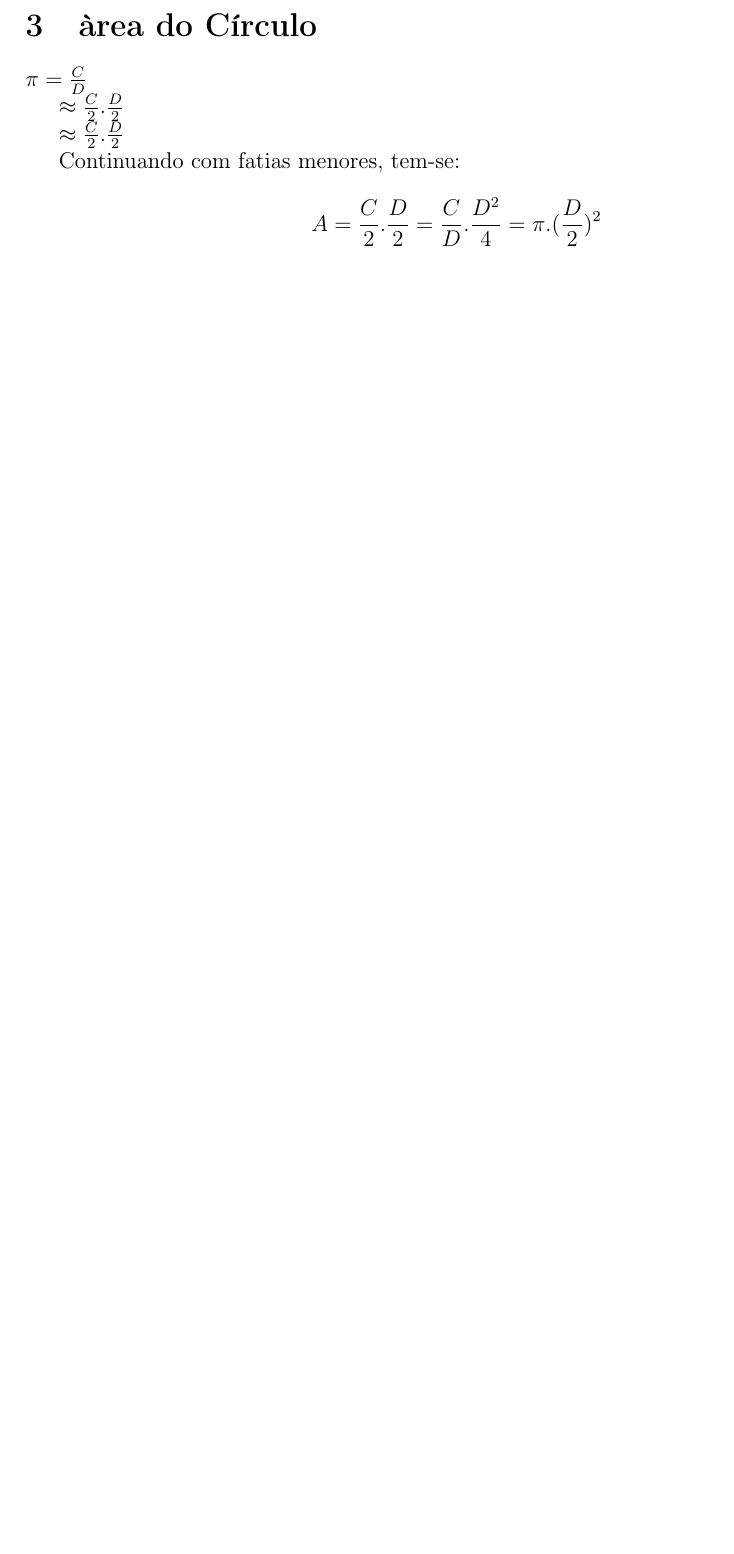
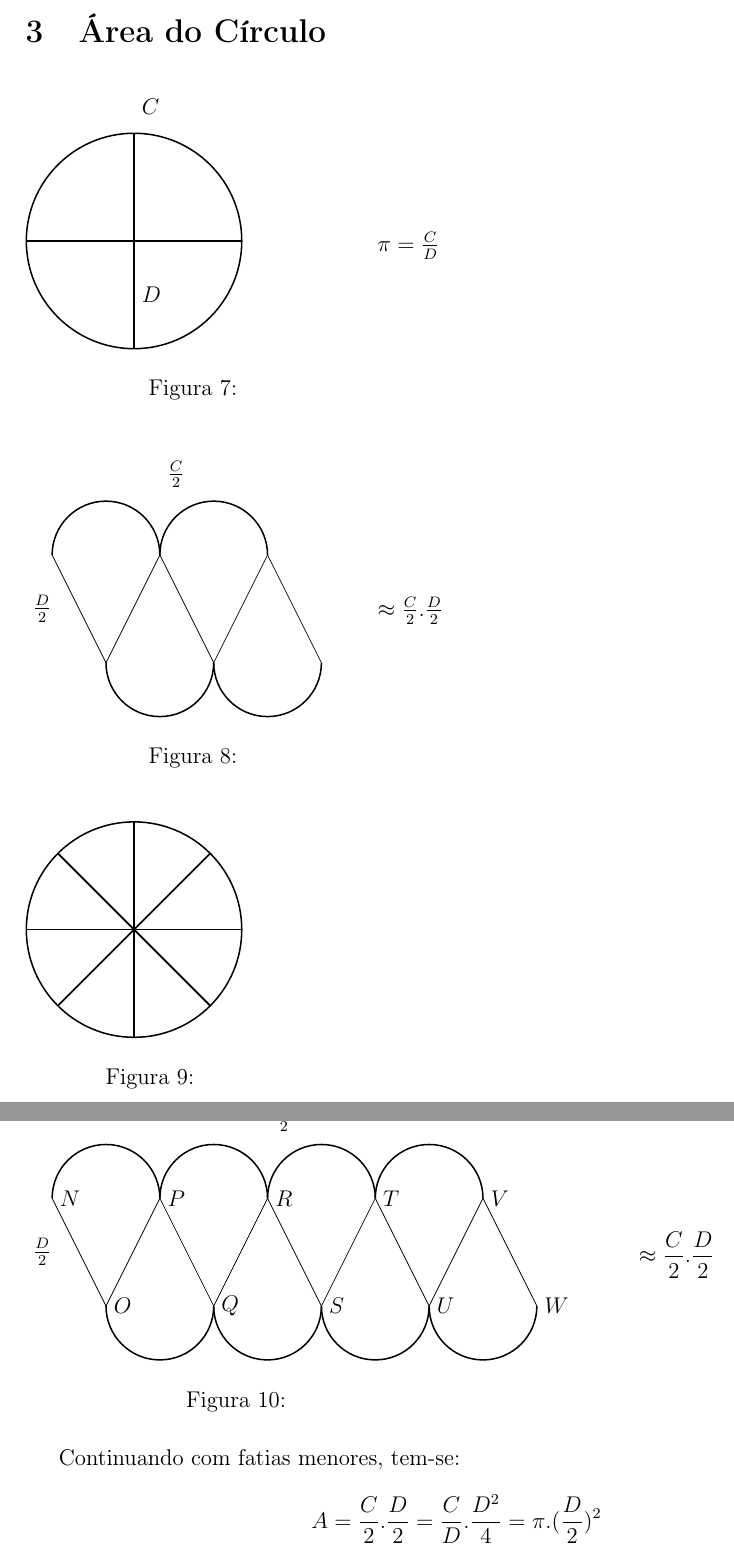
Before and after one commit to NicoleNishi/Aproximacao-Pi, a LaTeX document (Transcricao 1-9.tex): part of page 5 of 7 before the commit and two parts of pages 5 and 6 of 8 after it, the two joined at a grey line, cut so that both start at the same text, the shorter picture padded with empty space. Compiled offline with pdfLaTeX.

Commit message:
Até a figura 10 está feito

```diff
--- a/Transcricao 1-9.tex
+++ b/Transcricao 1-9.tex
@@ -265,13 +304,122 @@ $\therefore$ \underline{absurdo} ou n = 1 em cujo caso $N = m^2$ quadrado perfei
 \newpage
 
 %%%%%%%%%%%%%%%%%%%%%%%%%%%%%%%%%%%%% Página 5 %%%%%%%%%%%%%%%%%%%%%%%%%%%%%%%%%%%%%%%%
-\section{àrea do Círculo}
+\section{Área do Círculo}
 
-$\pi = \frac{C}{D}$
+%%%%%%%%%%%%%%%%%%%%%%%%%%%%%%%%%%%%% Figura 7 %%%%%%%%%%%%%%%%%%%%%%%%%%%%%%%%%%%%%%%%
+\begin{figure} [h!]
+    \begin{minipage}[!] {0.4\linewidth}
+        \begin{tikzpicture}
+            \coordinate[label=right:$C$] (C) at (0,2.5);
+            \coordinate[label=right:$D$] (D) at (0,-1);
 
-$\approx\frac{C}{2}.\frac{D}{2}$
+            \draw[thick] (0, 0) circle (2);
 
-$\approx\frac{C}{2}.\frac{D}{2}$
+            \draw[thick] (T) -- (U);
+            \draw[thick] (V) -- (W);
+        \end{tikzpicture}
+        \caption{}
+    \end{minipage}
+    \begin{minipage}[!] {0.4\linewidth}
+        $\pi = \frac{C}{D}$
+    \end{minipage}
+\end{figure}
+
+%%%%%%%%%%%%%%%%%%%%%%%%%%%%%%%%%%%%% Figura 8 %%%%%%%%%%%%%%%%%%%%%%%%%%%%%%%%%%%%%%%%
+\begin{figure} [h!]
+
+    \begin{minipage}[!] {0.4\linewidth}
+        \begin{tikzpicture}
+            \def\R{1}
+
+            \coordinate(N) at (0,0);
+            \coordinate(O) at (1,-2);
+            \coordinate(P) at (2,0);
+            \coordinate(Q) at (3,-2);
+            \coordinate(R) at (4,0);
+            \coordinate(S) at (5,-2);
+            \coordinate[label=right:$\frac{D}{2}$] (D) at (-0.5,-1);
+            \coordinate[label=right:$\frac{C}{2}$] (C) at (2,1.5);
+
+            \draw[] (N) -- (O);
+            \draw[] (O) -- (P);
+            \draw[] (P) -- (Q);
+            \draw[] (Q) -- (R);
+            \draw[] (R) -- (S);
+
+            \draw[thick] (2,0) arc[start angle=0, end angle=180, radius=\R];
+            \draw[thick] (1,-2) arc[start angle=180, end angle=360, radius=\R];
+            \draw[thick] (4,0) arc[start angle=0, end angle=180, radius=\R];
+            \draw[thick] (3,-2) arc[start angle=180, end angle=360, radius=\R];
+
+        \end{tikzpicture}
+        \caption{}
+    \end{minipage}
+    \begin{minipage}[!] {0.4\linewidth}
+        $\approx\frac{C}{2}.\frac{D}{2}$
+    \end{minipage}
+\end{figure}
+%%%%%%%%%%%%%%%%%%%%%%%%%%%%%%%%%%%%% Figura 9 %%%%%%%%%%%%%%%%%%%%%%%%%%%%%%%%%%%%%%%%
+\begin{figure} [h!]
+    \begin{minipage}[!] {0.3\linewidth}
+        \begin{tikzpicture}
+
+        \draw[thick] (0,0) circle (2);
+
+        \foreach \i in {0,1,...,7} {
+            \draw[thick] (0,0) -- ({2*cos(360*\i/8)}, {2*sin(360*\i/8)});
+            \draw[thick] (0,0) -- ({2*cos(360*(\i+1)/8)}, {2*sin(360*(\i+1)/8)});
+        }
+        \end{tikzpicture}
+        \caption{}
+    \end{minipage}
+\end{figure}
+\newpage
+
+%%%%%%%%%%%%%%%%%%%%%%%%%%%%%%%%%%%%% Figura 10 %%%%%%%%%%%%%%%%%%%%%%%%%%%%%%%%%%%%%%%%
+\begin{figure} [h!]
+    \begin{minipage}[!] {0.5\linewidth}
+        \begin{tikzpicture}
+            \def\R{1}
+
+            \coordinate[label=right:$N$] (N) at (0,0);
+            \coordinate[label=right:$O$] (O) at (1,-2);
+            \coordinate[label=right:$P$] (P) at (2,0);
+            \coordinate[label=right:$Q$] (Q) at (3,-2);
+            \coordinate[label=right:$R$] (R) at (4,0);
+            \coordinate[label=right:$S$] (S) at (5,-2);
+            \coordinate[label=right:$T$] (T) at (6,0);
+            \coordinate[label=right:$U$] (U) at (7,-2);
+            \coordinate[label=right:$V$] (V) at (8,0);            \coordinate[label=right:$W$] (W) at (9,-2);
+            \coordinate[label=right:$\frac{D}{2}$] (D) at (-0.5,-1);
+            \coordinate[label=right:$\frac{C}{2}$] (C) at (4,1.5);
+
+            \draw[] (N) -- (O);
+            \draw[] (O) -- (P);
+            \draw[] (P) -- (Q);
+            \draw[] (Q) -- (R);
+            \draw[] (R) -- (S);
+            \draw[] (S) -- (T);
+            \draw[] (T) -- (U);
+            \draw[] (U) -- (V);
+            \draw[] (V) -- (W);
+
+            \draw[thick] (2,0) arc[start angle=0, end angle=180, radius=\R];
+            \draw[thick] (1,-2) arc[start angle=180, end angle=360, radius=\R];
+            \draw[thick] (4,0) arc[start angle=0, end angle=180, radius=\R];
+            \draw[thick] (3,-2) arc[start angle=180, end angle=360, radius=\R];
+            \draw[thick] (6,0) arc[start angle=0, end angle=180, radius=\R];
+            \draw[thick] (5,-2) arc[start angle=180, end angle=360, radius=\R];
+            \draw[thick] (8,0) arc[start angle=0, end angle=180, radius=\R];
+            \draw[thick] (7,-2) arc[start angle=180, end angle=360, radius=\R];
+
+        \end{tikzpicture}
+        \caption{}
+    \end{minipage}
+    \begin{minipage}[!] {0.5\linewidth}
+        \[\approx \frac{C}{2}.\frac{D}{2}\]
+    \end{minipage}
+\end{figure}
 
 Continuando com fatias menores, tem-se:
 
@@ -279,5 +428,8 @@ Continuando com fatias menores, tem-se:
 
 Cálculo de $\pi$ usando áreas com hexágonos.
+
+%%%%%%%%%%%%%%%%%%%%%%%%%%%%%%%%%%%%% Figura 11 %%%%%%%%%%%%%%%%%%%%%%%%%%%%%%%%%%%%%%%%
+
 
 \[l = \frac{D}{2} \therefore (\frac{D^2}{2}) = (\frac{l}{2})^2 + h^2 \Rightarrow \]
 
```
Also changed, not shown: Transcricao 1-9.tex (57 more changed lines).
